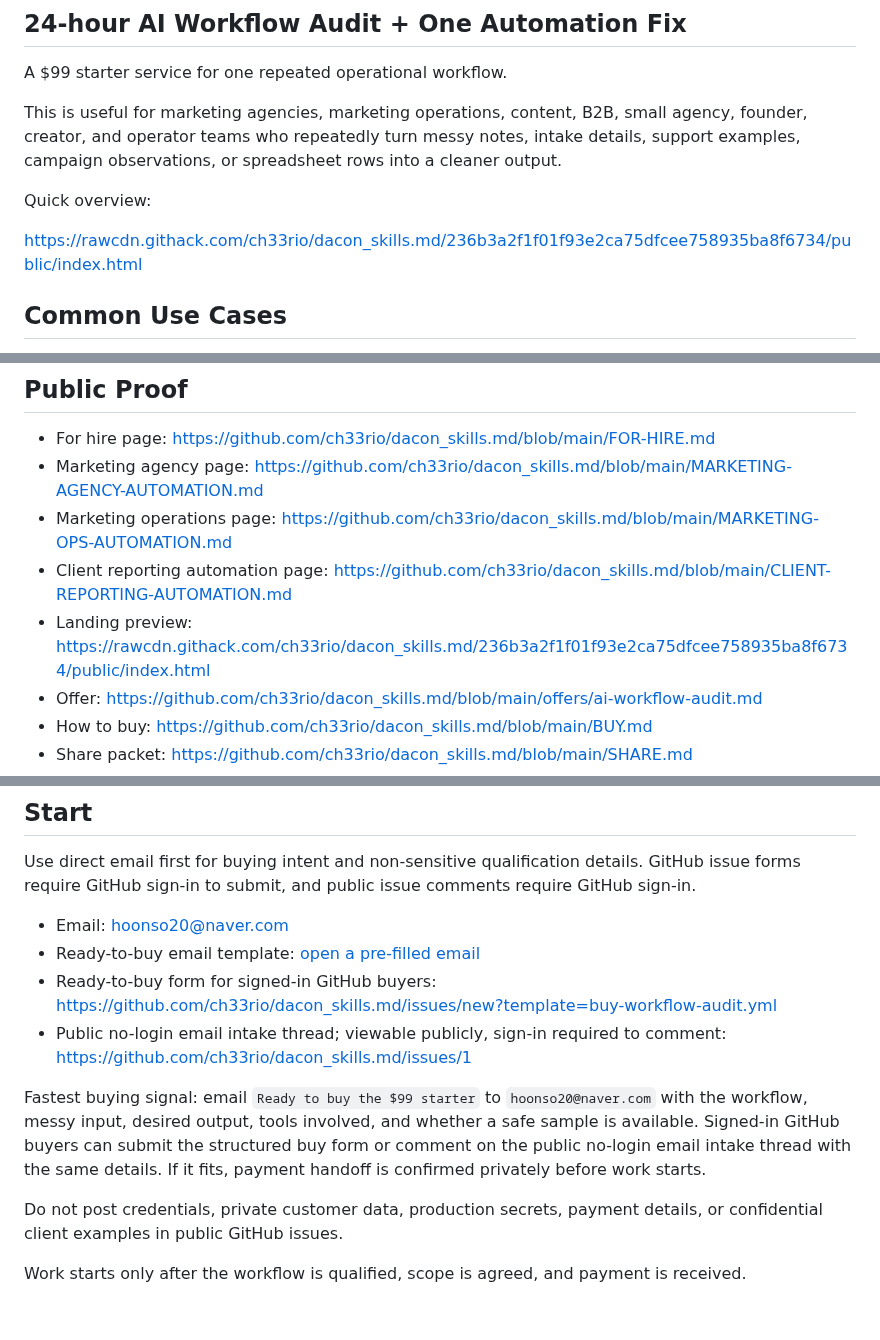
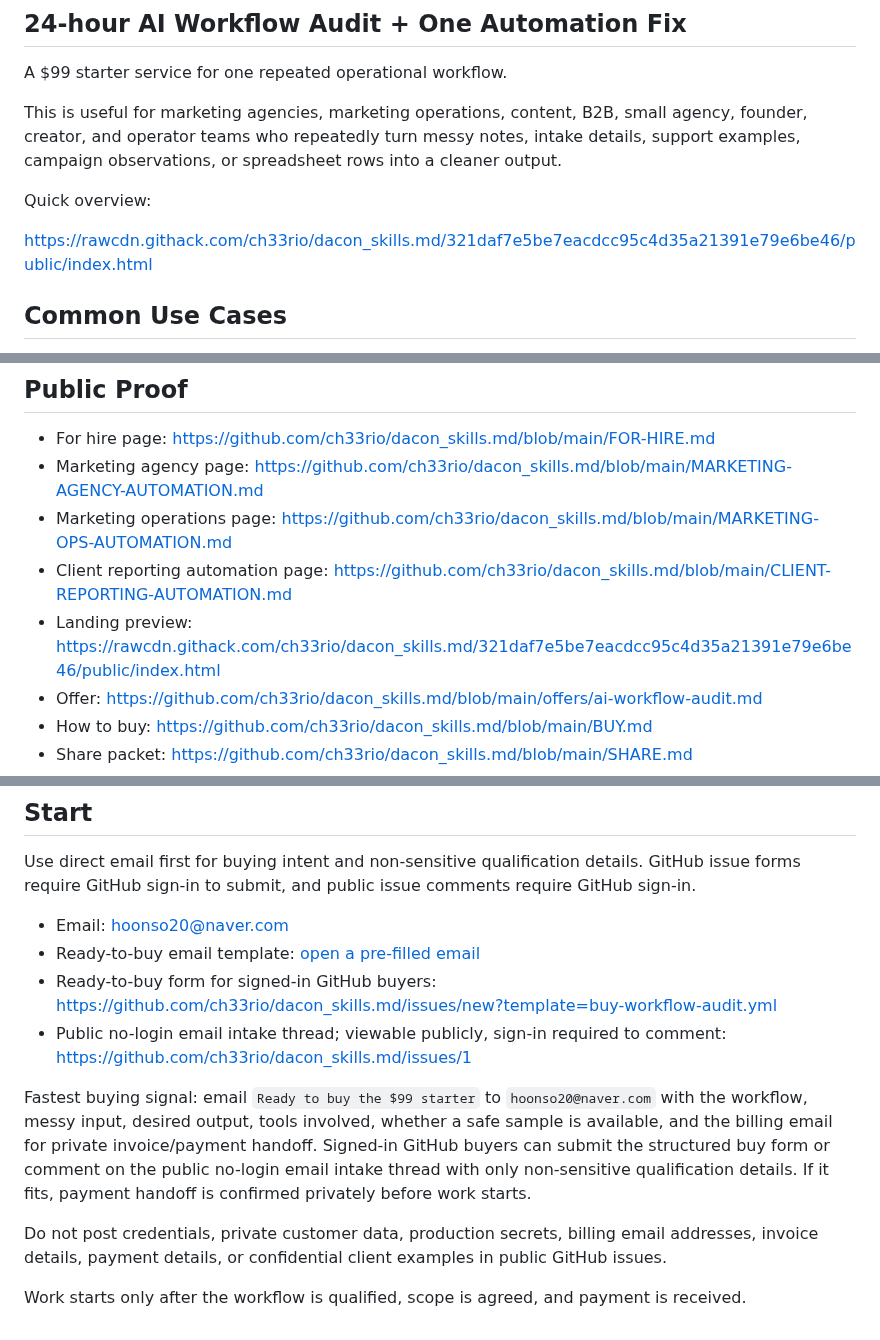
Before and after one commit to ch33rio/dacon_skills.md, a Markdown page: SERVICE.md, 3 parts joined by grey strips. Drawn GitHub-style.

Commit message:
Reduce service-page payment handoff round trips
The service page should route buyers to the current landing snapshot and collect private billing-handoff details in the same ready-to-buy email pattern as the other entry points.

Constraint: Billing and payment details must stay out of public GitHub issues
Confidence: high
Scope-risk: narrow
Not-tested: Post-update public buyer surface checker pending

```diff
--- a/SERVICE.md
+++ b/SERVICE.md
@@ -8,7 +8,7 @@ This is useful for marketing agencies, marketing operations, content, B2B, small
 
 Quick overview:
 
-https://rawcdn.githack.com/ch33rio/dacon_skills.md/236b3a2f1f01f93e2ca75dfcee758935ba8f6734/public/index.html
+https://rawcdn.githack.com/ch33rio/dacon_skills.md/321daf7e5be7eacdcc95c4d35a21391e79e6be46/public/index.html
 
 ## Common Use Cases
 
@@ -34,7 +34,7 @@ https://rawcdn.githack.com/ch33rio/dacon_skills.md/236b3a2f1f01f93e2ca75dfcee758
 - Marketing agency page: https://github.com/ch33rio/dacon_skills.md/blob/main/MARKETING-AGENCY-AUTOMATION.md
 - Marketing operations page: https://github.com/ch33rio/dacon_skills.md/blob/main/MARKETING-OPS-AUTOMATION.md
 - Client reporting automation page: https://github.com/ch33rio/dacon_skills.md/blob/main/CLIENT-REPORTING-AUTOMATION.md
-- Landing preview: https://rawcdn.githack.com/ch33rio/dacon_skills.md/236b3a2f1f01f93e2ca75dfcee758935ba8f6734/public/index.html
+- Landing preview: https://rawcdn.githack.com/ch33rio/dacon_skills.md/321daf7e5be7eacdcc95c4d35a21391e79e6be46/public/index.html
 - Offer: https://github.com/ch33rio/dacon_skills.md/blob/main/offers/ai-workflow-audit.md
 - How to buy: https://github.com/ch33rio/dacon_skills.md/blob/main/BUY.md
 - Share packet: https://github.com/ch33rio/dacon_skills.md/blob/main/SHARE.md
@@ -56,8 +56,8 @@ Use direct email first for buying intent and non-sensitive qualification details
 - Ready-to-buy form for signed-in GitHub buyers: https://github.com/ch33rio/dacon_skills.md/issues/new?template=buy-workflow-audit.yml
 - Public no-login email intake thread; viewable publicly, sign-in required to comment: https://github.com/ch33rio/dacon_skills.md/issues/1
 
-Fastest buying signal: email `Ready to buy the $99 starter` to `hoonso20@naver.com` with the workflow, messy input, desired output, tools involved, and whether a safe sample is available. Signed-in GitHub buyers can submit the structured buy form or comment on the public no-login email intake thread with the same details. If it fits, payment handoff is confirmed privately before work starts.
+Fastest buying signal: email `Ready to buy the $99 starter` to `hoonso20@naver.com` with the workflow, messy input, desired output, tools involved, whether a safe sample is available, and the billing email for private invoice/payment handoff. Signed-in GitHub buyers can submit the structured buy form or comment on the public no-login email intake thread with only non-sensitive qualification details. If it fits, payment handoff is confirmed privately before work starts.
 
-Do not post credentials, private customer data, production secrets, payment details, or confidential client examples in public GitHub issues.
+Do not post credentials, private customer data, production secrets, billing email addresses, invoice details, payment details, or confidential client examples in public GitHub issues.
 
 Work starts only after the workflow is qualified, scope is agreed, and payment is received.
```
Also changed, not shown: other parts of SERVICE.md (+1 -1 lines).
